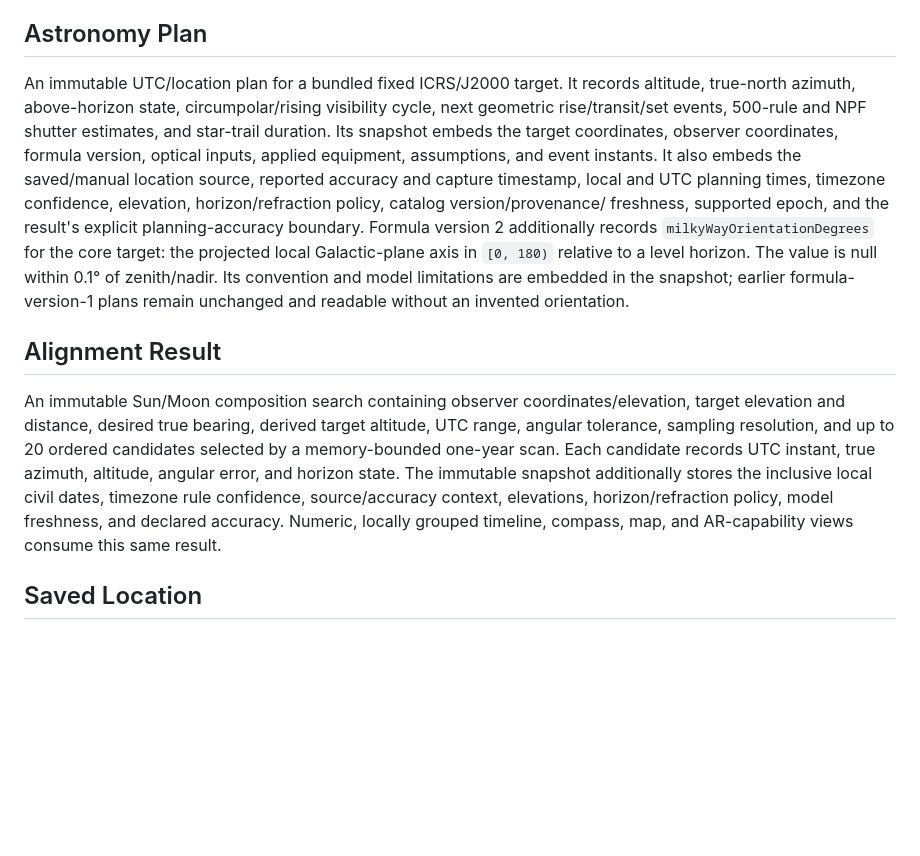
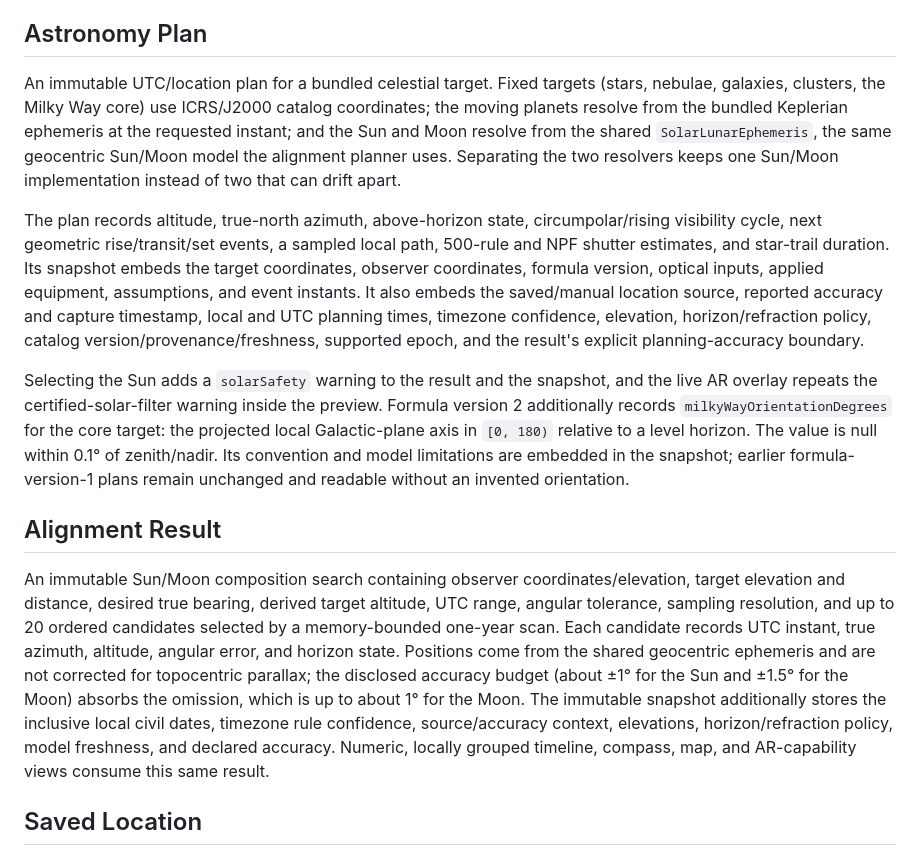
Before and after one commit to Tructruc/camera-assitant, a Markdown page: specs/001-photography-assistant/data-model.md, the part around the change. Rendered like a GitHub page; blank space fills up the shorter version.

Commit message:
docs: sync the design docs with the Sun/Moon planner work
data-model.md still described the astronomy plan as a fixed-target plan; record
the two resolvers (fixed catalog, planetary ephemeris) plus the shared
SolarLunarEphemeris for the Sun and Moon, the solar-safety warning on the result
and the AR overlay, and the alignment planner's geocentric/no-parallax
disclosure. research.md now notes that one Sun/Moon model serves both planners
and that only the night-sky path applies topocentric parallax.

```diff
--- a/specs/001-photography-assistant/data-model.md
+++ b/specs/001-photography-assistant/data-model.md
@@ -82,13 +82,22 @@ pitch angles. Saved plans embed applied camera sensor dimensions and lens focal
 
 ## Astronomy Plan
 
-An immutable UTC/location plan for a bundled fixed ICRS/J2000 target. It records altitude, true-north
-azimuth, above-horizon state, circumpolar/rising visibility cycle, next geometric rise/transit/set events,
-500-rule and NPF shutter estimates, and star-trail duration. Its snapshot embeds the target coordinates,
-observer coordinates, formula version, optical inputs, applied equipment, assumptions, and event instants.
-It also embeds the saved/manual location source, reported accuracy and capture timestamp, local and UTC
-planning times, timezone confidence, elevation, horizon/refraction policy, catalog version/provenance/
-freshness, supported epoch, and the result's explicit planning-accuracy boundary.
+An immutable UTC/location plan for a bundled celestial target. Fixed targets (stars, nebulae, galaxies,
+clusters, the Milky Way core) use ICRS/J2000 catalog coordinates; the moving planets resolve from the
+bundled Keplerian ephemeris at the requested instant; and the Sun and Moon resolve from the shared
+`SolarLunarEphemeris`, the same geocentric Sun/Moon model the alignment planner uses. Separating the two
+resolvers keeps one Sun/Moon implementation instead of two that can drift apart.
+
+The plan records altitude, true-north azimuth, above-horizon state, circumpolar/rising visibility cycle,
+next geometric rise/transit/set events, a sampled local path, 500-rule and NPF shutter estimates, and
+star-trail duration. Its snapshot embeds the target coordinates, observer coordinates, formula version,
+optical inputs, applied equipment, assumptions, and event instants. It also embeds the saved/manual
+location source, reported accuracy and capture timestamp, local and UTC planning times, timezone
+confidence, elevation, horizon/refraction policy, catalog version/provenance/freshness, supported epoch,
+and the result's explicit planning-accuracy boundary.
+
+Selecting the Sun adds a `solarSafety` warning to the result and the snapshot, and the live AR overlay
+repeats the certified-solar-filter warning inside the preview.
 Formula version 2 additionally records `milkyWayOrientationDegrees` for the core target: the
 projected local Galactic-plane axis in `[0, 180)` relative to a level horizon. The value is null
 within 0.1° of zenith/nadir. Its convention and model limitations are embedded in the snapshot;
@@ -99,10 +108,12 @@ earlier formula-version-1 plans remain unchanged and readable without an invente
 An immutable Sun/Moon composition search containing observer coordinates/elevation, target elevation and
 distance, desired true bearing, derived target altitude, UTC range, angular tolerance, sampling resolution,
 and up to 20 ordered candidates selected by a memory-bounded one-year scan. Each candidate records UTC
-instant, true azimuth, altitude, angular error, and horizon state. The immutable snapshot additionally
-stores the inclusive local civil dates, timezone rule confidence, source/accuracy context, elevations,
-horizon/refraction policy, model freshness, and declared accuracy. Numeric, locally grouped timeline,
-compass, map, and AR-capability views consume this same result.
+instant, true azimuth, altitude, angular error, and horizon state. Positions come from the shared
+geocentric ephemeris and are not corrected for topocentric parallax; the disclosed accuracy budget
+(about ±1° for the Sun and ±1.5° for the Moon) absorbs the omission, which is up to about 1° for the Moon.
+The immutable snapshot additionally stores the inclusive local civil dates, timezone rule confidence,
+source/accuracy context, elevations, horizon/refraction policy, model freshness, and declared accuracy.
+Numeric, locally grouped timeline, compass, map, and AR-capability views consume this same result.
 
 ## Saved Location
 
```
Also changed, not shown: specs/001-photography-assistant/research.md (+8 -0 lines).
